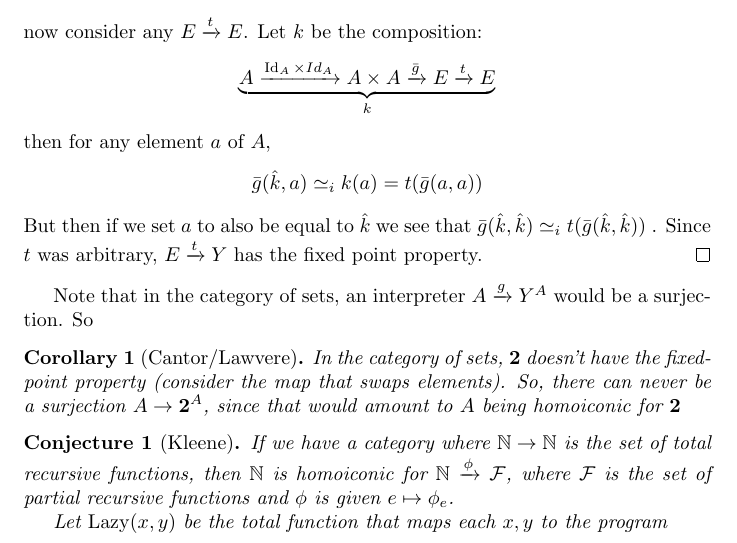
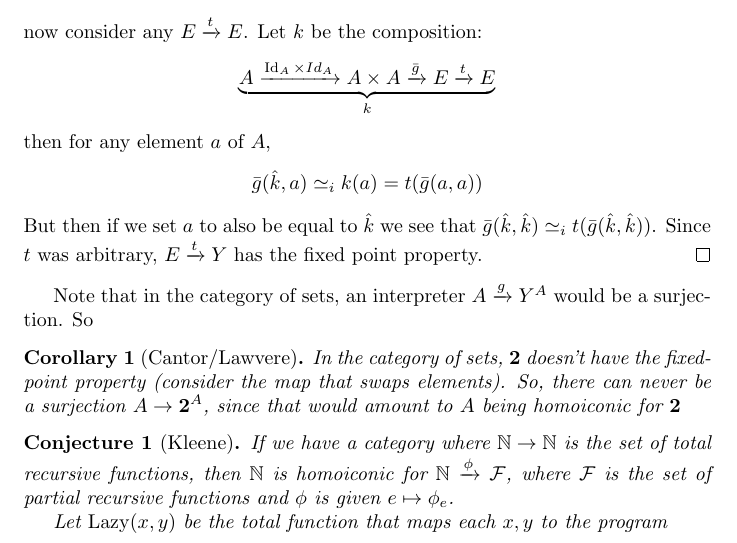
Before and after one commit to gleachkr/simpleLawvere, a LaTeX document (simpleLawvere.tex): part of page 2 of 3, cut so that both start at the same text. Compiled offline with pdfLaTeX.

Commit message:
Initial steps on lawvere proof

```diff
--- a/simpleLawvere.tex
+++ b/simpleLawvere.tex
@@ -95,10 +95,10 @@ $\lambda b. f(b)$
                         &= i\circ f(a)
   \end{align*}
   now consider any $E\xrightarrow{t}E$. Let $k$ be the composition:
-  $$\underbrace{A\xrightarrow{\Id_A\times Id_A} A\times A\xrightarrow{\bar{g}}E\xrightarrow{t}E}_k$$
+  \[\underbrace{A\xrightarrow{\Id_A\times Id_A} A\times A\xrightarrow{\bar{g}}E\xrightarrow{t}E}_k\]
   then for any element $a$ of $A$,
-  $$\bar{g}(\hat{k}, a) \simeq_i k(a) = t(\bar{g}(a,a))$$
-  But then if we set $a$ to also be equal to $\hat{k}$ we see that $\bar{g}(\hat{k},\hat{k})\simeq_i t(\bar{g}(\hat{k},\hat{k}))$ . Since $t$ was arbitrary, $E\xrightarrow{t}Y$ has the fixed point property.
+  \[\bar{g}(\hat{k}, a) \simeq_i k(a) = t(\bar{g}(a,a))\]
+  But then if we set $a$ to also be equal to $\hat{k}$ we see that $\bar{g}(\hat{k},\hat{k})\simeq_i t(\bar{g}(\hat{k},\hat{k}))$. Since $t$ was arbitrary, $E\xrightarrow{t}Y$ has the fixed point property.
 \end{proof}
 
 Note that in the category of sets, an interpreter $A\xrightarrow{g}Y^A$ would be
```
Also changed, not shown: 1 other file.
